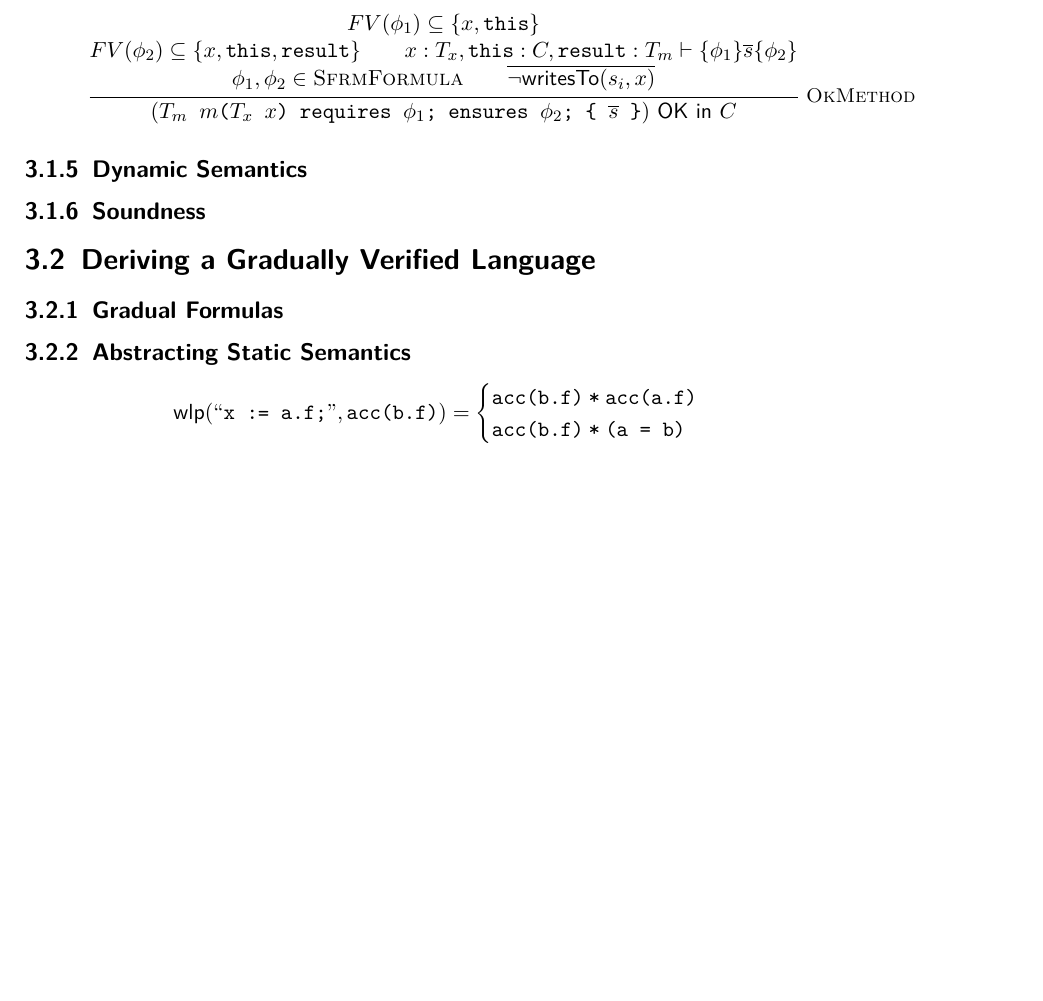
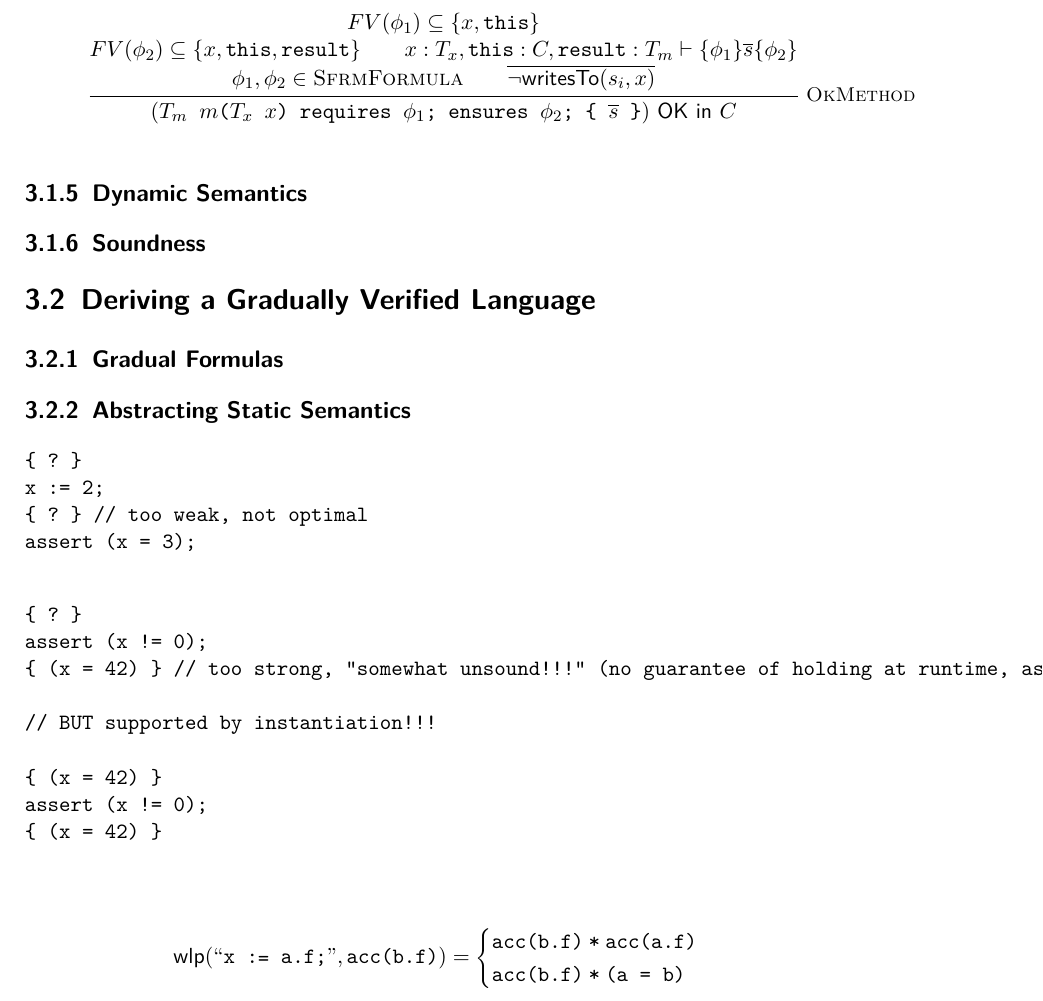
Before and after one commit to olydis/GradVerThesis, a LaTeX thesis (main.tex, which reads content.tex): part of page 15 of 32 before the commit and part of page 15 of 34 after it, cut so that both start at the same text, the shorter picture padded with empty space. Compiled offline with pdfLaTeX.

Commit message:
determinism

```diff
--- a/content.tex
+++ b/content.tex
@@ -325,6 +325,28 @@ We will introduce two subsets \setFormulaA and \setFormulaB ...
 \subsection{Abstracting Static Semantics}
 % non-deterministic static hoare rules make “quality of lifting” reasoning hard! if even {a}...{true} is valid statically, how to express/measure “badness” of emitting {a}...{?}
 
+% take burdon of chosing “good” intermediate formulas off verifier:
+\begin{verbatim}
+{ ? }
+x := 2;
+{ ? } // too weak, not optimal
+assert (x = 3);
+\end{verbatim}
+\begin{verbatim}
+{ ? }
+assert (x != 0);
+{ (x = 42) } // too strong, “somewhat unsound!!!” (no guarantee of holding at runtime, assuming previsous formula held)
+
+// BUT supported by instantiation!!!
+
+{ (x = 42) }
+assert (x != 0);
+{ (x = 42) }
+\end{verbatim}
+% instead, make rules deterministic and inherently sound
+% => they might still not be optimal (we will define measure), but at least verifier is not to blame
+% => about non-optimality formalism is to blame, not some inference mechanism (conflict of interest! formulas as strong as possible, verifier as “good”/successful as possible)
+
 % wlp not an option since not well-defined for some rules:
 \begin{displaymath}
 \predicate{wlp}(\text{“\sVarAssign{x}{a.f}”}, \phiAcc{b}{f}) =
```
Also changed, not shown: main.pdf.
